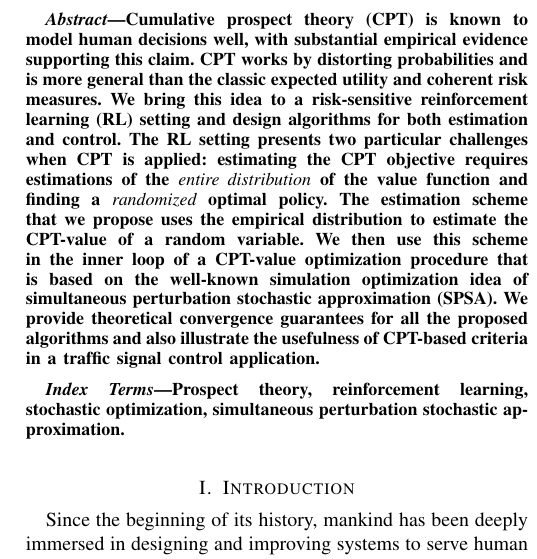
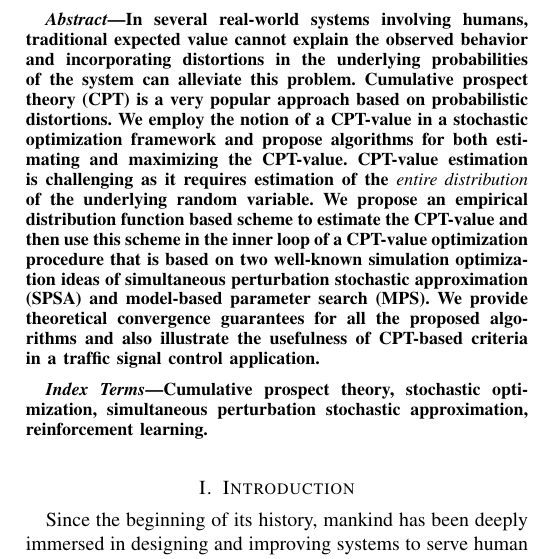
Before and after one commit to prashla/cpt-rl, a LaTeX paper (tac/cpt-rl-tac.tex): part of one column of page 1 of 17, cut at the place of the change. Compiled offline with pdfLaTeX.

Commit message:
updated abstract

```diff
--- a/tac/cpt-rl-tac.tex
+++ b/tac/cpt-rl-tac.tex
@@ -33,10 +33,10 @@ University of Alberta,
 
 
 \begin{abstract}
-Cumulative prospect theory (CPT) is known to model human decisions well, with substantial empirical evidence supporting this claim.
-CPT works by distorting probabilities and is more general than the classic expected utility and coherent risk measures. We bring this idea to a risk-sensitive reinforcement learning (RL) setting and design algorithms for both estimation and control.
-The RL setting presents two particular challenges when CPT is applied: estimating the CPT objective requires estimations of the {\it entire distribution} of the value function and finding a {\it randomized} optimal policy.
-The estimation scheme that we propose uses the empirical distribution to estimate the CPT-value of a random variable. We then use this scheme in the inner loop of a CPT-value optimization procedure that is based on the well-known simulation optimization idea of simultaneous perturbation stochastic approximation (SPSA).
+In several real-world systems involving humans, traditional expected value cannot explain the observed behavior and incorporating distortions in the underlying probabilities of the system can alleviate this problem. Cumulative prospect theory (CPT) is a very popular approach based on probabilistic distortions.
+We employ the notion of a CPT-value in a stochastic optimization framework and propose algorithms for both estimating and maximizing the CPT-value.
+CPT-value estimation is challenging as it requires estimation of the {\it entire distribution} of the underlying random variable.
+We propose an empirical distribution function based scheme to estimate the CPT-value and then use this scheme in the inner loop of a CPT-value optimization procedure that is based on two well-known simulation optimization ideas of simultaneous perturbation stochastic approximation (SPSA) and model-based parameter search (MPS).
 We provide theoretical convergence guarantees for all the proposed algorithms and also
 illustrate the usefulness of CPT-based criteria in a traffic signal control application.
 %empirically demonstrate the usefulness of our algorithms.
@@ -45,7 +45,7 @@ illustrate the usefulness of CPT-based criteria in a traffic signal control appl
 % You may provide any keywords that you
 % find helpful for describing your paper;
 \begin{IEEEkeywords}
-Prospect theory, reinforcement learning, stochastic optimization, simultaneous perturbation stochastic approximation.
+Cumulative prospect theory, stochastic optimization, simultaneous perturbation stochastic approximation, reinforcement learning.
 \end{IEEEkeywords}
 
 \section{Introduction}
```
